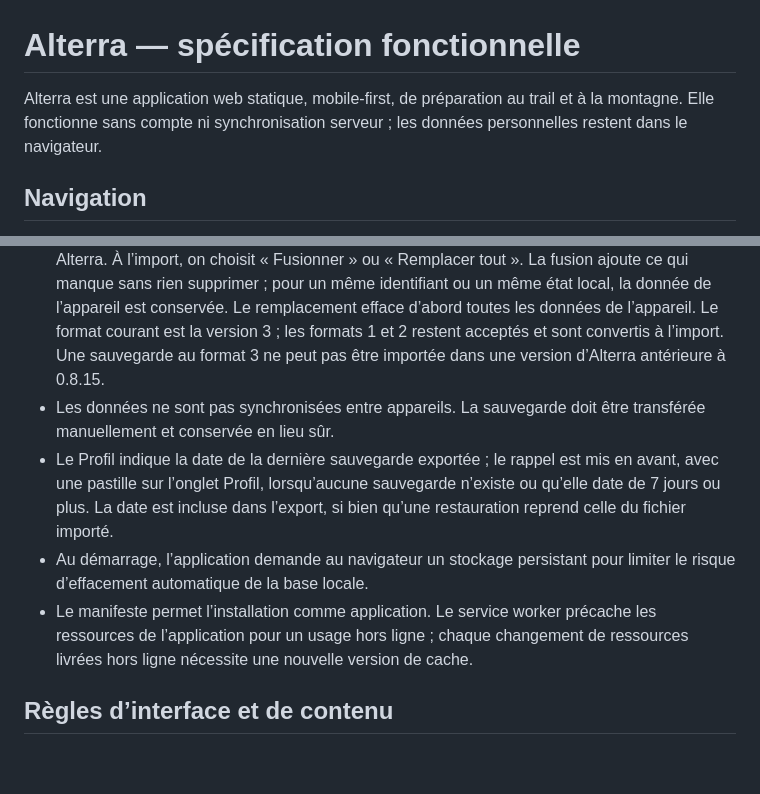
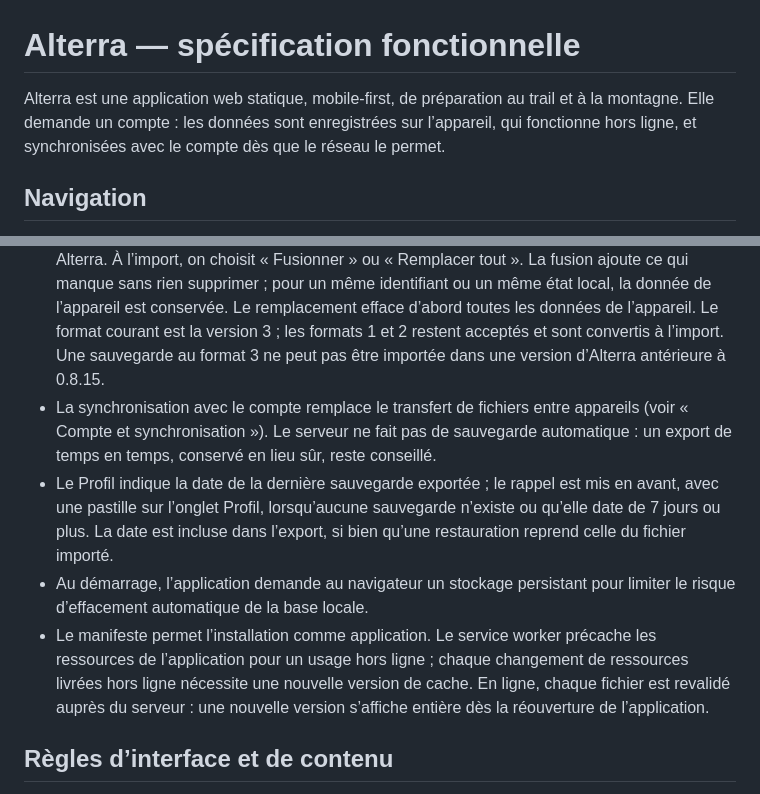
Before and after one commit to ClmntVrn/Alterra, a Markdown page: docs/specification.md, 2 parts joined by grey strips. Drawn GitHub-style; blank space fills up the shorter version.

```diff
--- a/docs/specification.md
+++ b/docs/specification.md
@@ -1,6 +1,6 @@
 # Alterra — spécification fonctionnelle
 
-Alterra est une application web statique, mobile-first, de préparation au trail et à la montagne. Elle fonctionne sans compte ni synchronisation serveur ; les données personnelles restent dans le navigateur.
+Alterra est une application web statique, mobile-first, de préparation au trail et à la montagne. Elle demande un compte : les données sont enregistrées sur l’appareil, qui fonctionne hors ligne, et synchronisées avec le compte dès que le réseau le permet.
 
 ## Navigation
 
@@ -86,10 +86,10 @@ Alterra est une application web statique, mobile-first, de préparation au trail
 
 - IndexedDB stocke les sorties (prévues ou réalisées), courses personnelles et de référence, plans de course et réglages ; les collections de produits de nutrition et de matériel sont prévues. La collection `activities` reste dans le format de sauvegarde pour compatibilité mais n’est pas utilisée.
 - L’export produit un JSON autonome incluant les données de référence et les états locaux Alterra. À l’import, on choisit « Fusionner » ou « Remplacer tout ». La fusion ajoute ce qui manque sans rien supprimer ; pour un même identifiant ou un même état local, la donnée de l’appareil est conservée. Le remplacement efface d’abord toutes les données de l’appareil. Le format courant est la version 3 ; les formats 1 et 2 restent acceptés et sont convertis à l’import. Une sauvegarde au format 3 ne peut pas être importée dans une version d’Alterra antérieure à 0.8.15.
-- Les données ne sont pas synchronisées entre appareils. La sauvegarde doit être transférée manuellement et conservée en lieu sûr.
+- La synchronisation avec le compte remplace le transfert de fichiers entre appareils (voir « Compte et synchronisation »). Le serveur ne fait pas de sauvegarde automatique : un export de temps en temps, conservé en lieu sûr, reste conseillé.
 - Le Profil indique la date de la dernière sauvegarde exportée ; le rappel est mis en avant, avec une pastille sur l’onglet Profil, lorsqu’aucune sauvegarde n’existe ou qu’elle date de 7 jours ou plus. La date est incluse dans l’export, si bien qu’une restauration reprend celle du fichier importé.
 - Au démarrage, l’application demande au navigateur un stockage persistant pour limiter le risque d’effacement automatique de la base locale.
-- Le manifeste permet l’installation comme application. Le service worker précache les ressources de l’application pour un usage hors ligne ; chaque changement de ressources livrées hors ligne nécessite une nouvelle version de cache.
+- Le manifeste permet l’installation comme application. Le service worker précache les ressources de l’application pour un usage hors ligne ; chaque changement de ressources livrées hors ligne nécessite une nouvelle version de cache. En ligne, chaque fichier est revalidé auprès du serveur : une nouvelle version s’affiche entière dès la réouverture de l’application.
 
 ## Règles d’interface et de contenu
 
```
Also changed, not shown: docs/architecture.md (+5 -6 lines).
